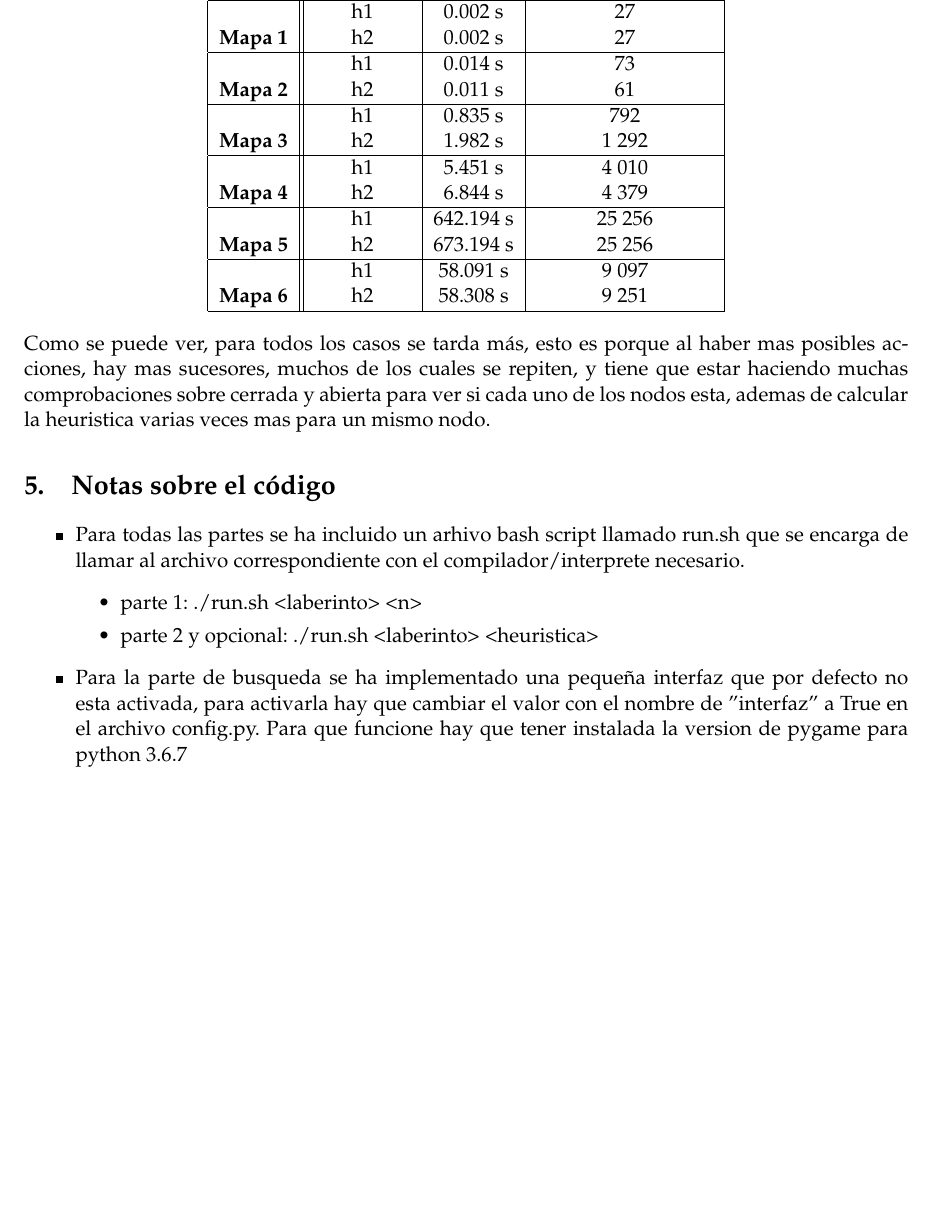
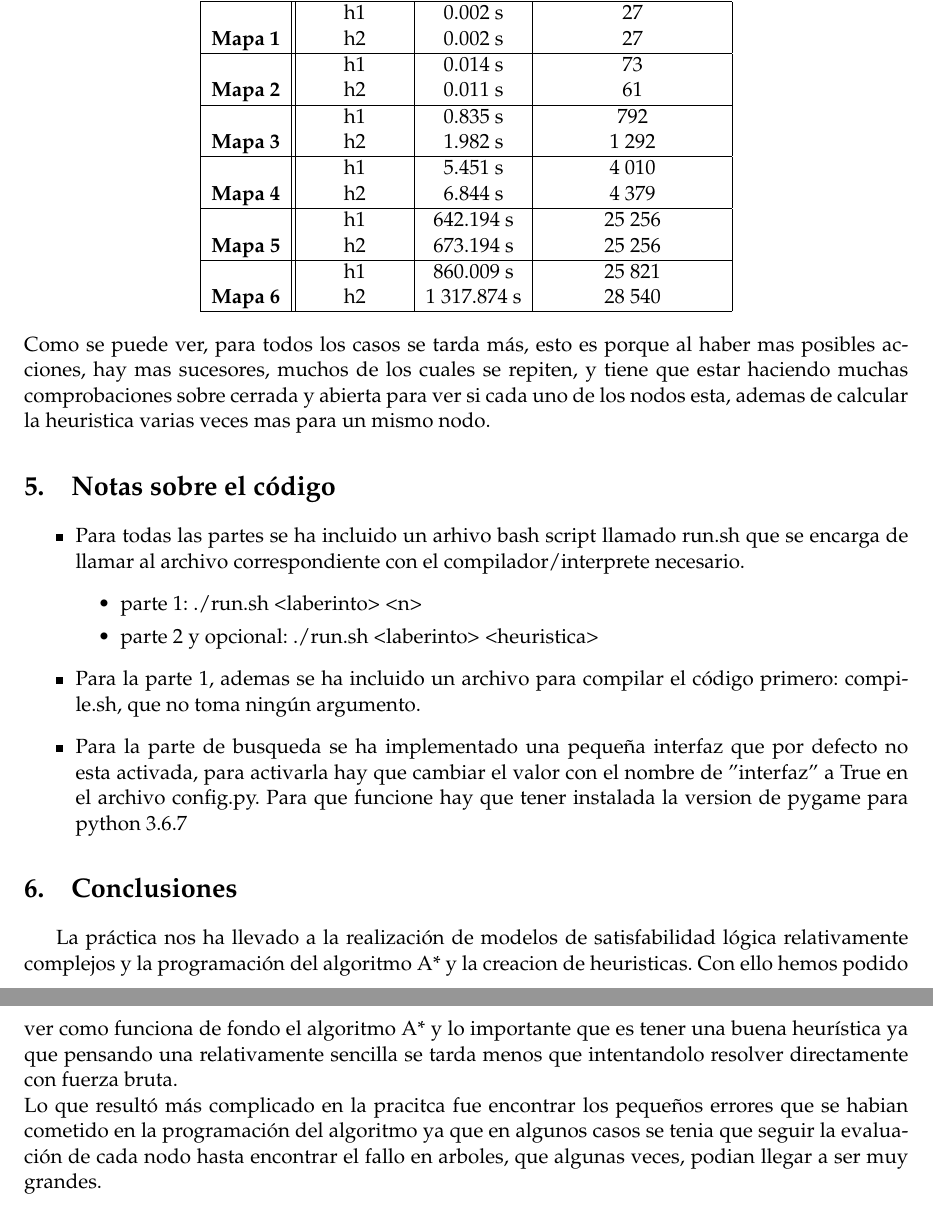
Before and after one commit to AlbertoVillanueva/HeuristicSearch, a LaTeX document (memoria/memoria.tex): part of page 14 of 14 before the commit and two parts of pages 14 and 15 of 15 after it, the two joined at a grey line, cut so that both start at the same text, the shorter picture padded with empty space. Compiled offline with pdfLaTeX.

Commit message:
Memoria v1

```diff
--- a/memoria/memoria.tex
+++ b/memoria/memoria.tex
@@ -501,8 +504,8 @@
 				\multirow{3}{*}{\textbf{Mapa 5}} & h1 & 642.194 s & 25 256\\
 												& h2 & 673.194 s & 25 256\\
 				\hline
-				\multirow{3}{*}{\textbf{Mapa 6}} & h1 & 58.091 s & 9 097\\
-												& h2 & 58.308 s & 9 251\\
+				\multirow{3}{*}{\textbf{Mapa 6}} & h1 & 860.009 s & 25 821\\
+												& h2 & 1 317.874 s & 28 540\\
 				\hline
 			\end{tabular}
 		\end{center}
@@ -514,9 +517,12 @@
 				\item parte 1: ./run.sh <laberinto>\ <n>
 				\item parte 2 y opcional: ./run.sh <laberinto>\ <heuristica>
 			\end{itemize}
+			\item Para la parte 1, ademas se ha incluido un archivo para compilar el código primero: compile.sh, que no toma ningún argumento.
 			\item Para la parte de busqueda se ha implementado una pequeña interfaz que por defecto no esta activada, para activarla hay que cambiar el valor con el nombre de ''interfaz'' a True en el archivo config.py. Para que funcione hay que tener instalada la version de pygame para python 3.6.7
 		\end{itemize}
-
+	\section{Conclusiones}
+		La práctica nos ha llevado a la realización de modelos de satisfabilidad lógica relativamente complejos y la programación del algoritmo A* y la creacion de heuristicas. Con ello hemos podido ver como funciona de fondo el algoritmo A* y lo importante que es tener una buena heurística ya que pensando una relativamente sencilla se tarda menos que intentandolo resolver directamente con fuerza bruta.\\
+		Lo que resultó más complicado en la pracitca fue encontrar los pequeños errores que se habian cometido en la programación del algoritmo ya que en algunos casos se tenia que seguir la evaluación de cada nodo hasta encontrar el fallo en arboles, que algunas veces, podian llegar a ser muy grandes.
 
 %------------------------------------------------------------------------------------------
 
```
Also changed, not shown: memoria/memoria.pdf, memoria/memoria.tex (3 more changed lines). Lines whose indentation alone changed are shown as unchanged.
